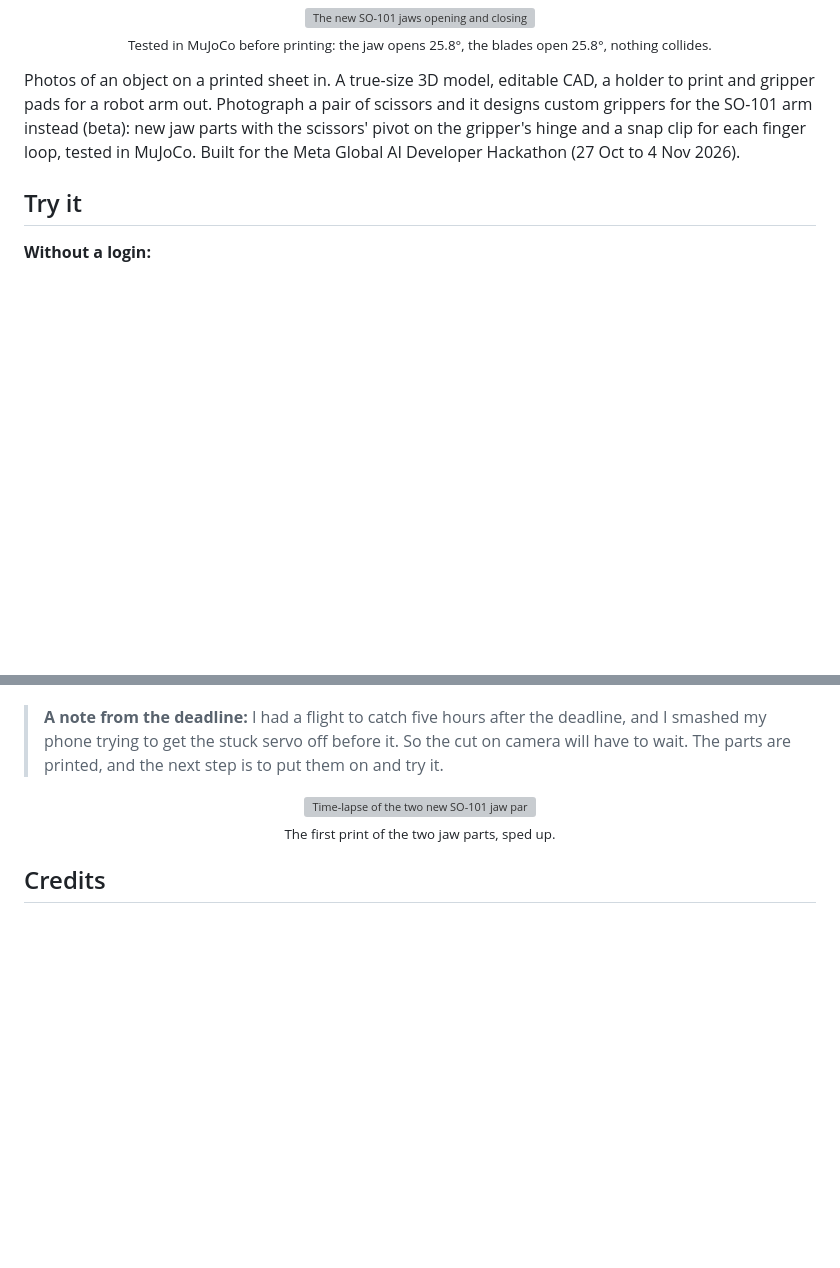
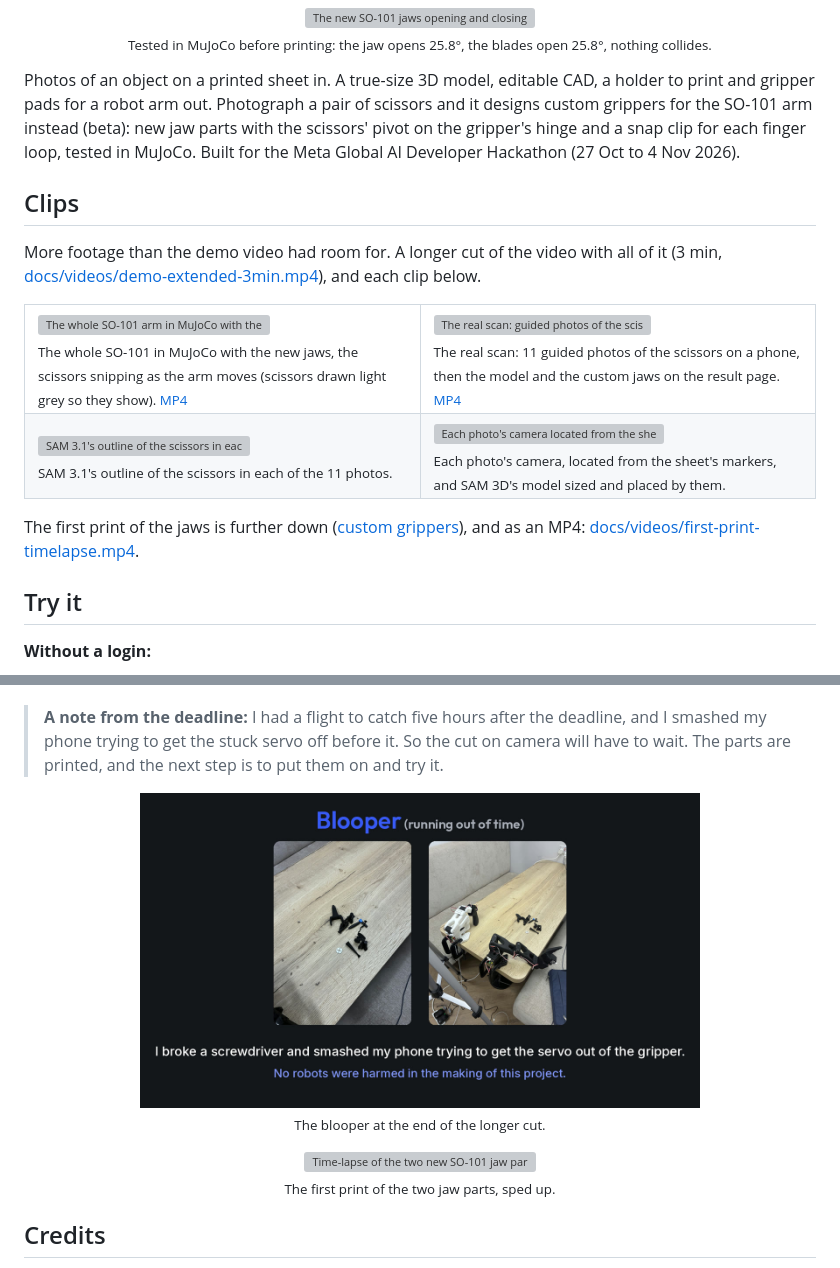
Before and after one commit to snowcodeer/bevell-3d, a Markdown page: README.md, 2 parts joined by grey strips. Rendered like a GitHub page; pictures changed too: docs/images/blooper.jpg (added); blank space fills up the shorter version; grey boxes are pictures that could not be loaded.

Commit message:
README: extra clips (full arm in MuJoCo, the real scan, segmentation, cameras) and a longer cut of the video

```diff
--- a/README.md
+++ b/README.md
@@ -9,6 +9,24 @@ to print and gripper pads for a robot arm out. Photograph a pair of scissors and
 custom grippers for the SO-101 arm instead (beta): new jaw parts with the scissors' pivot on
 the gripper's hinge and a snap clip for each finger loop, tested in MuJoCo. Built for the
 Meta Global AI Developer Hackathon (27 Oct to 4 Nov 2026).
+
+## Clips
+
+More footage than the demo video had room for. A longer cut of the video with all of it (3 min,
+[docs/videos/demo-extended-3min.mp4](docs/videos/demo-extended-3min.mp4)), and each clip below.
+
+<table>
+<tr>
+<td width="50%"><img src="docs/images/full-arm-mujoco.gif" alt="The whole SO-101 arm in MuJoCo with the new jaws holding the scissors, snipping"><br><sub>The whole SO-101 in MuJoCo with the new jaws, the scissors snipping as the arm moves (scissors drawn light grey so they show). <a href="docs/videos/full-arm-mujoco.mp4">MP4</a></sub></td>
+<td width="50%"><img src="docs/images/real-scan.gif" alt="The real scan: guided photos of the scissors on a phone, then the model and the jaws"><br><sub>The real scan: 11 guided photos of the scissors on a phone, then the model and the custom jaws on the result page. <a href="docs/videos/real-scan.mp4">MP4</a></sub></td>
+</tr>
+<tr>
+<td width="50%"><img src="docs/images/segmentation-11-photos.gif" alt="SAM 3.1's outline of the scissors in each of the 11 photos"><br><sub>SAM 3.1's outline of the scissors in each of the 11 photos.</sub></td>
+<td width="50%"><img src="docs/images/cameras-sam3d.gif" alt="Each photo's camera located from the sheet's markers, and SAM 3D's model placed among them"><br><sub>Each photo's camera, located from the sheet's markers, and SAM 3D's model sized and placed by them.</sub></td>
+</tr>
+</table>
+
+The first print of the jaws is further down (<a href="#custom-robot-grippers-for-a-tool-beta-so-101">custom grippers</a>), and as an MP4: [docs/videos/first-print-timelapse.mp4](docs/videos/first-print-timelapse.mp4).
 
 ## Try it
 
@@ -206,6 +224,8 @@ models measure and fill in, the geometry is computed.
 > smashed my phone trying to get the stuck servo off before it. So the cut on camera will have to
 > wait. The parts are printed, and the next step is to put them on and try it.
 
+<p align="center"><img src="docs/images/blooper.jpg" width="560" alt="Blooper card: the gripper parts on the desk after the servo got stuck"><br><sub>The blooper at the end of the longer cut.</sub></p>
+
 <p align="center"><img src="docs/images/grippers-printing.gif" width="520" alt="Time-lapse of the two new SO-101 jaw parts printing on a Bambu Lab printer"><br><sub>The first print of the two jaw parts, sped up.</sub></p>
 
 ## Credits
```
Also changed, not shown: 8 other files.
